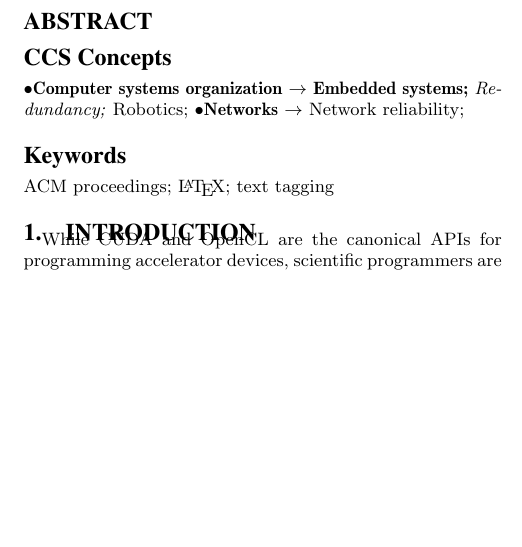
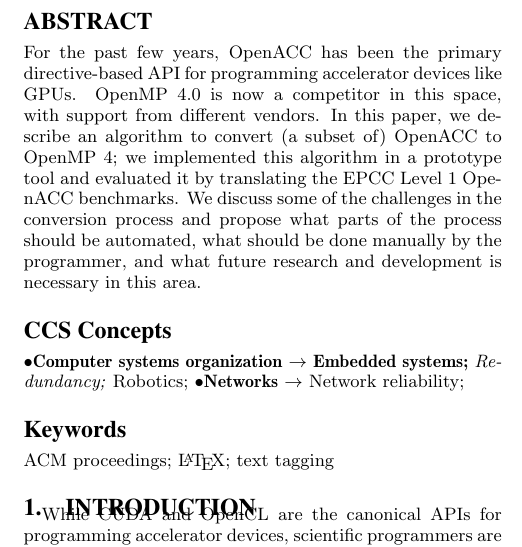
Before and after one commit to nawrin/XSEDE-Paper, a LaTeX paper (paper.tex): part of one column of page 1 of 7, cut so that both start at the same text, the shorter picture padded with empty space. Compiled offline with pdfLaTeX.

Commit message:
Abstract

```diff
--- a/paper.tex
+++ b/paper.tex
@@ -127,9 +127,16 @@ Galen Arnold \\
 
 \maketitle
 \begin{abstract}
-
+For the past few years, OpenACC has been the primary directive-based API for
+programming accelerator devices like GPUs.  OpenMP~4.0 is now a competitor in
+this space, with support from different vendors.  In this paper, we describe an
+algorithm to convert (a subset of) OpenACC to OpenMP~4; we implemented this
+algorithm in a prototype tool and evaluated it by translating the EPCC Level~1
+OpenACC benchmarks.  We discuss some of the challenges in the conversion
+process and propose what parts of the process should be automated, what should
+be done manually by the programmer, and what future research and development is
+necessary in this area.
 \end{abstract}
-
 
 %
 % The code below should be generated by the tool at
```
